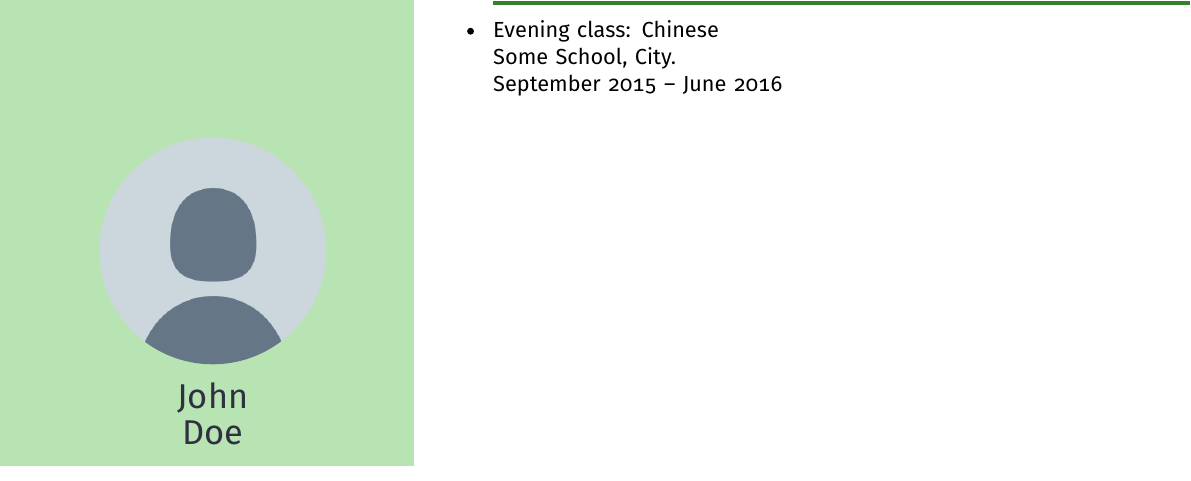
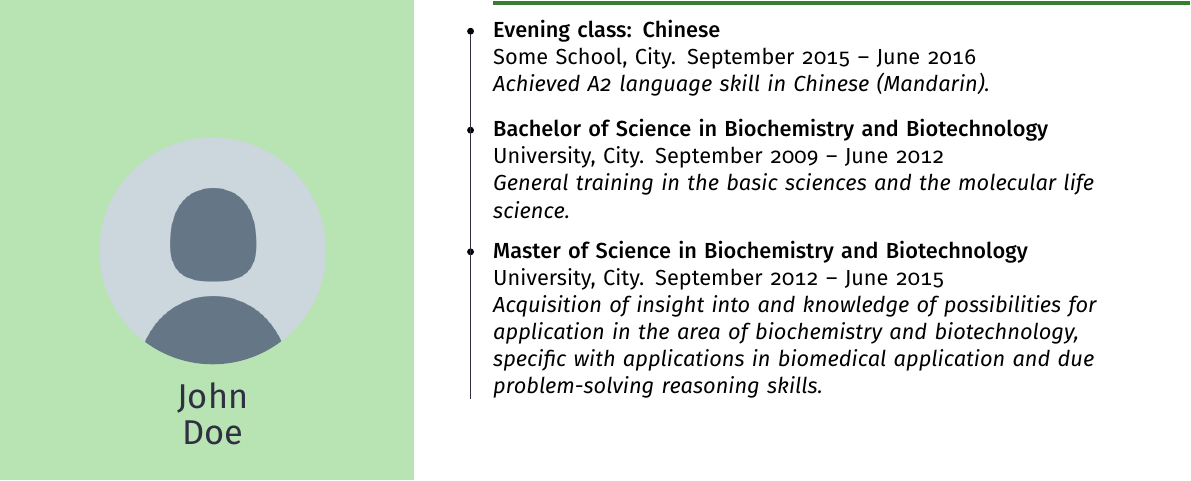
Before and after one commit to opieters/limecv_design, a LaTeX CV (src/limecv_main.tex): part of the page, cut so that both start at the same text. Compiled offline with XeLaTeX.

Commit message:
Finished design of education section.

```diff
--- a/src/limecv_main.tex
+++ b/src/limecv_main.tex
@@ -45,6 +45,8 @@
 
 \newcommand{\cvSection}[1]{\Large\textbf{#1}}
 
+\newcommand{\cvEducation}[3]{{\firaMedium #1}\\ #2\\ \emph{#3}}
+
 % links
 \usepackage{hyperref}
 
@@ -74,6 +76,7 @@
 \setmainfont[Numbers={OldStyle,Monospaced}]{Fira Sans}
 \setsansfont{Fira Sans}
 \setmonofont{Fira Mono}
+\newfontfamily\firaMedium{Fira Sans Medium}
 
 \pagestyle{empty}
 
@@ -285,19 +289,57 @@
     below=\cvSectionSep of title 1.south west,
     sectionedutext]
     (item 1)
-    {Evening class: Chinese \\
-                 Some School, City.\\
-                 September 2015 -- June 2016};
+    {\cvEducation{Evening class: Chinese}%
+                 {Some School, City. September 2015 -- June 2016}%
+                 {Achieved A2 language skill in Chinese (Mandarin).}};
   \node[
     left=\cvTimeDotSep of item 1 header,
     timedot]
     (start)
     {};
+
+  % item 2
   \node[
-    left=\cvTimeDotSep of item 1.south west,
+      below=\cvSectionSep of item 1.south west,
+      eventdottext]
+      (item 2 header)
+      {\phantom{Evening}};
+  \node[
+    below=\cvSectionSep of item 1.south west,
+    sectionedutext]
+    (item 2)
+    {\cvEducation{Bachelor of Science in Biochemistry and Biotechnology}%
+                 {University, City. September 2009 -- June 2012}%
+                 {General training in the basic sciences and the molecular life science.}};
+  \node[
+    left=\cvTimeDotSep of item 2 header,
+    timedot]
+    {};
+
+  % item 3
+  \node[
+      below=\cvSectionSep of item 2.south west,
+      eventdottext]
+      (item 3 header)
+      {\phantom{Evening}};
+  \node[
+    below=\cvSectionSep of item 2.south west,
+    sectionedutext]
+    (item 3)
+    {\cvEducation{Master of Science in Biochemistry and Biotechnology}%
+                 {University, City. September 2012 -- June 2015}%
+                 {Acquisition of insight into and knowledge of possibilities for application in the area of biochemistry and biotechnology, specific with applications in biomedical application and due problem-solving reasoning skills.}};
+  \node[
+    left=\cvTimeDotSep of item 3 header,
+    timedot]
+    {};
+  \node[
+    left=\cvTimeDotSep of item 3.south west,
     invisibletimedot]
     (end)
     {};
+  \draw (start) to (end.center);
+
 
 \end{tikzpicture}
 
```
Also changed, not shown: src/limecv_main.tex (1 more changed lines).
